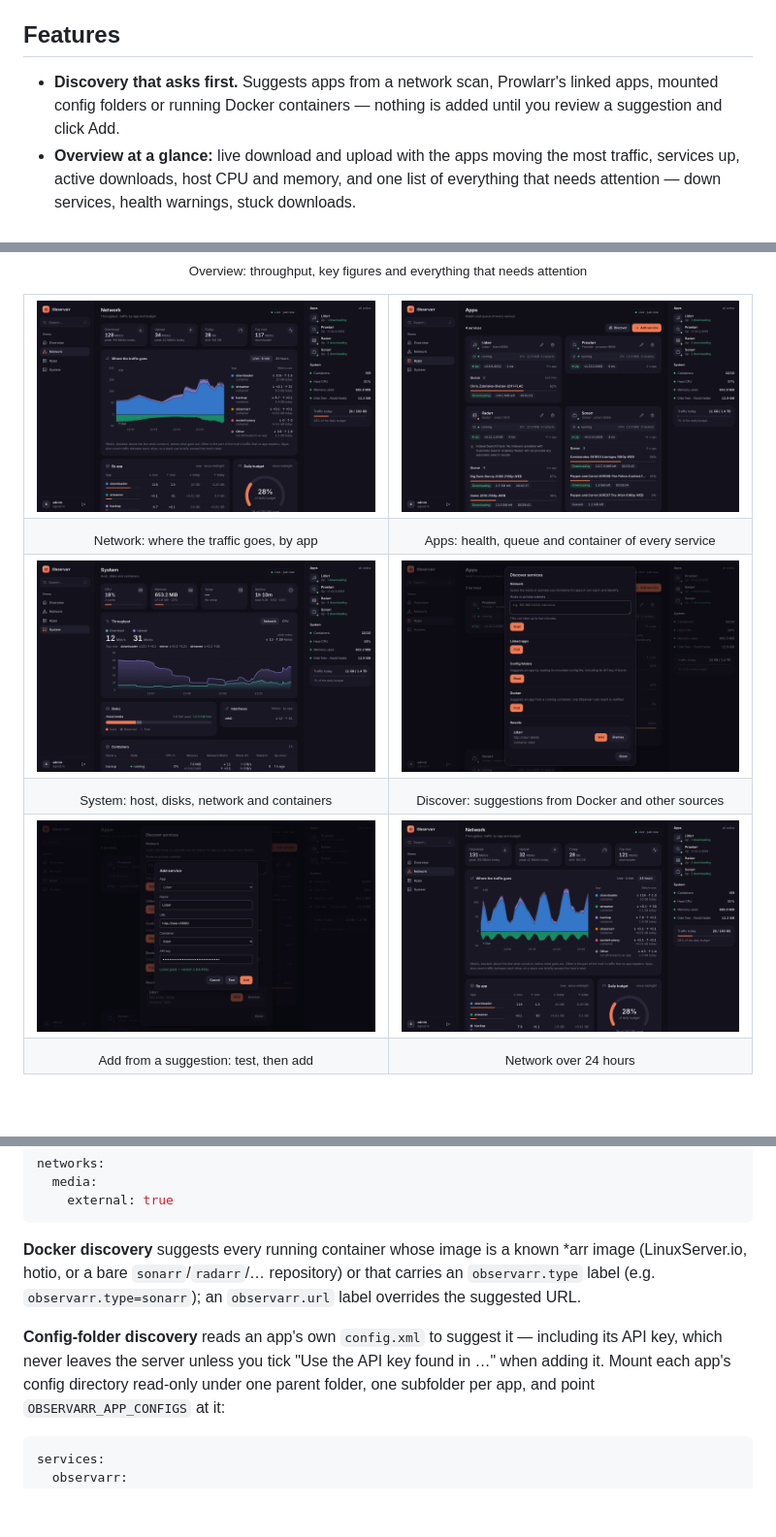
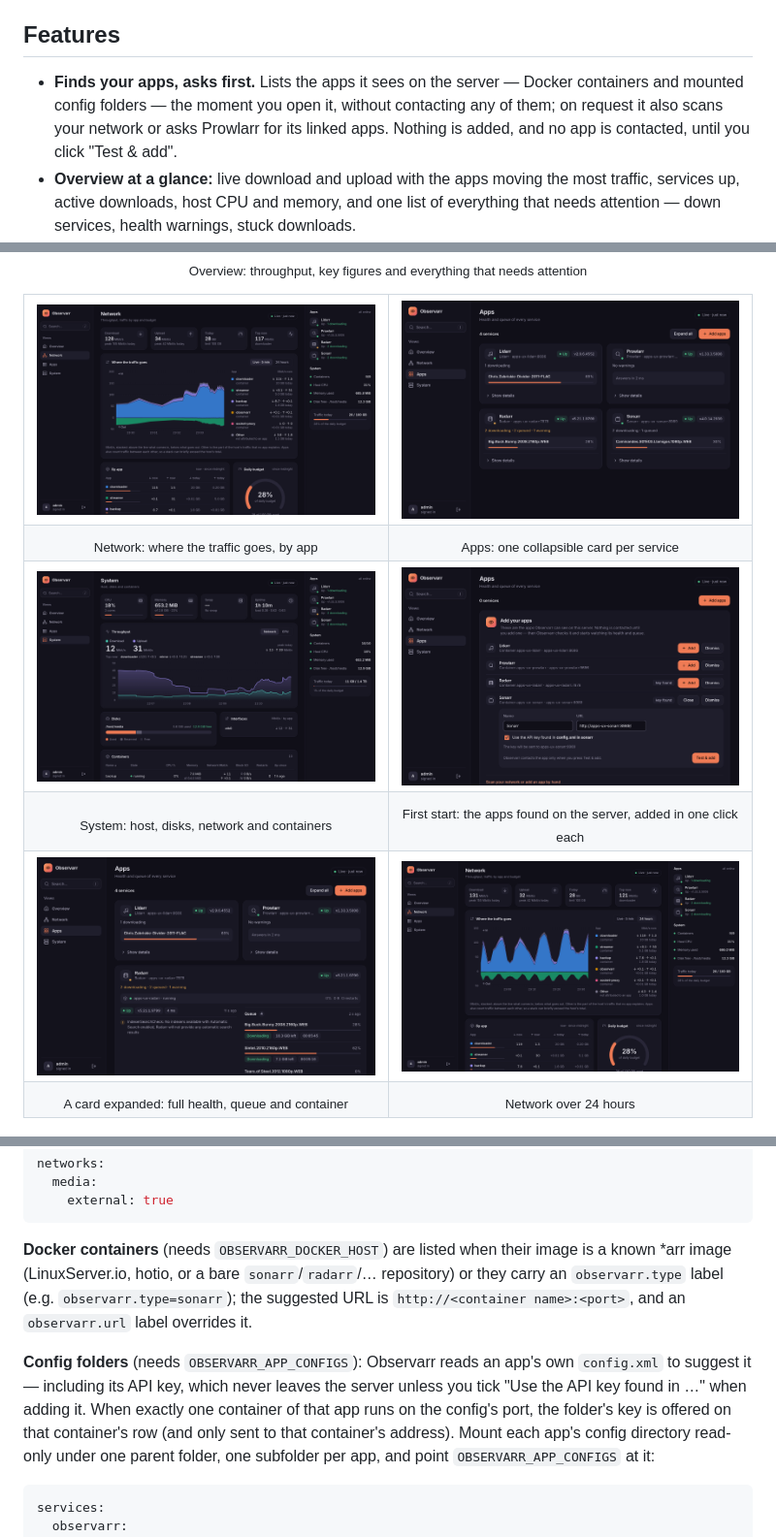
Before and after one commit to whenphdtho/observarr, a Markdown page: README.md, 3 parts joined by grey strips. Shown at 97% size. Drawn GitHub-style; pictures changed too: docs/images/add-apps-found.png (added), docs/images/add-from-suggestion.png (deleted), docs/images/apps-expanded.png (added); blank space fills up the shorter version.

Commit message:
docs: describe the Add apps page and the collapsible cards

````diff
--- a/README.md
+++ b/README.md
@@ -17,8 +17,9 @@ and its containers are doing — all from one small container. Status: early dev
 
 ## Features
 
-- **Discovery that asks first.** Suggests apps from a network scan, Prowlarr's linked apps, mounted config
-  folders or running Docker containers — nothing is added until you review a suggestion and click Add.
+- **Finds your apps, asks first.** Lists the apps it sees on the server — Docker containers and mounted config
+  folders — the moment you open it, without contacting any of them; on request it also scans your network or
+  asks Prowlarr for its linked apps. Nothing is added, and no app is contacted, until you click "Test & add".
 - **Overview at a glance:** live download and upload with the apps moving the most traffic, services up,
   active downloads, host CPU and memory, and one list of everything that needs attention — down services,
   health warnings, stuck downloads.
@@ -46,22 +47,22 @@ and its containers are doing — all from one small container. Status: early dev
   </tr>
   <tr>
     <td align="center"><sub>Network: where the traffic goes, by app</sub></td>
-    <td align="center"><sub>Apps: health, queue and container of every service</sub></td>
+    <td align="center"><sub>Apps: one collapsible card per service</sub></td>
   </tr>
   <tr>
     <td><img src="docs/images/system.png" alt="System view: CPU, memory, swap and uptime tiles, a live host activity chart, disk and network cards, and the start of the containers table"></td>
-    <td><img src="docs/images/discover-docker.png" alt="Discover services dialog with the Network, Linked apps, Config folders and Docker sources, and a Lidarr suggestion found in Docker"></td>
+    <td><img src="docs/images/add-apps-found.png" alt="First start: an Add your apps card listing Lidarr, Prowlarr, Radarr and Sonarr found as Docker containers on the server, with Sonarr's inline form open, its API key found in its config folder and a Test and add button"></td>
   </tr>
   <tr>
     <td align="center"><sub>System: host, disks, network and containers</sub></td>
-    <td align="center"><sub>Discover: suggestions from Docker and other sources</sub></td>
+    <td align="center"><sub>First start: the apps found on the server, added in one click each</sub></td>
   </tr>
   <tr>
-    <td><img src="docs/images/add-from-suggestion.png" alt="Add service dialog filled from the Lidarr suggestion, with its container linked and a successful connection test"></td>
+    <td><img src="docs/images/apps-expanded.png" alt="Apps view with the Radarr card expanded across the row: container line, health with a warning, the full queue, and Edit and Remove buttons"></td>
     <td><img src="docs/images/network-24h.png" alt="Network view over the last 24 hours: the per-container traffic chart since the demo started, with the By app table and the daily budget gauge"></td>
   </tr>
   <tr>
-    <td align="center"><sub>Add from a suggestion: test, then add</sub></td>
+    <td align="center"><sub>A card expanded: full health, queue and container</sub></td>
     <td align="center"><sub>Network over 24 hours</sub></td>
   </tr>
 </table>
@@ -134,12 +156,15 @@ networks:
     external: true
 ```
 
-**Docker discovery** suggests every running container whose image is a known \*arr image (LinuxServer.io,
-hotio, or a bare `sonarr`/`radarr`/… repository) or that carries an `observarr.type` label (e.g.
-`observarr.type=sonarr`); an `observarr.url` label overrides the suggested URL.
+**Docker containers** (needs `OBSERVARR_DOCKER_HOST`) are listed when their image is a known \*arr image
+(LinuxServer.io, hotio, or a bare `sonarr`/`radarr`/… repository) or they carry an `observarr.type` label (e.g.
+`observarr.type=sonarr`); the suggested URL is `http://<container name>:<port>`, and an `observarr.url` label
+overrides it.
 
-**Config-folder discovery** reads an app's own `config.xml` to suggest it — including its API key, which never
-leaves the server unless you tick "Use the API key found in …" when adding it. Mount each app's config
+**Config folders** (needs `OBSERVARR_APP_CONFIGS`): Observarr reads an app's own `config.xml` to suggest it —
+including its API key, which never leaves the server unless you tick "Use the API key found in …" when adding
+it. When exactly one container of that app runs on the config's port, the folder's key is offered on that
+container's row (and only sent to that container's address). Mount each app's config
 directory read-only under one parent folder, one subfolder per app, and point `OBSERVARR_APP_CONFIGS` at it:
 
 ```yaml
````
Also changed, not shown: other parts of README.md (+24 -3 lines), docs/adapters.md (+6 -0 lines), docs/deploy.md (+3 -3 lines), docs/images/add-apps.png (added).
